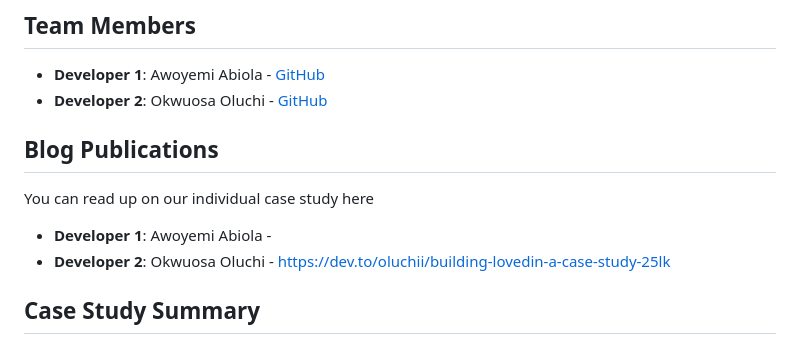
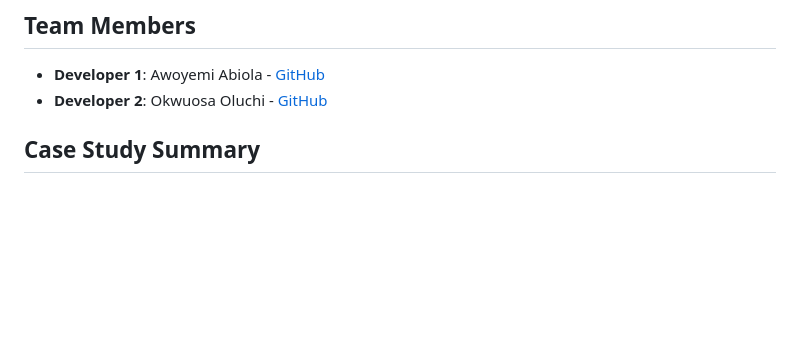
Before and after one commit to Yourgotopyromaniac/lovedin, a Markdown page: README.md, the part around the change. Rendered like a GitHub page; blank space fills up the shorter version.

Commit message:
Revert "update read me with blog links"

```diff
--- a/README.md
+++ b/README.md
@@ -8,13 +8,6 @@
 
 - **Developer 1**: Awoyemi Abiola - [GitHub](https://github.com/Yourgotopyromaniac)
 - **Developer 2**: Okwuosa Oluchi - [GitHub](https://github.com/luchiiii)
-
-## Blog Publications
-
-You can read up on our individual case study here
-
-- **Developer 1**: Awoyemi Abiola -
-- **Developer 2**: Okwuosa Oluchi - https://dev.to/oluchii/building-lovedin-a-case-study-25lk
 
 ## Case Study Summary
 
```
